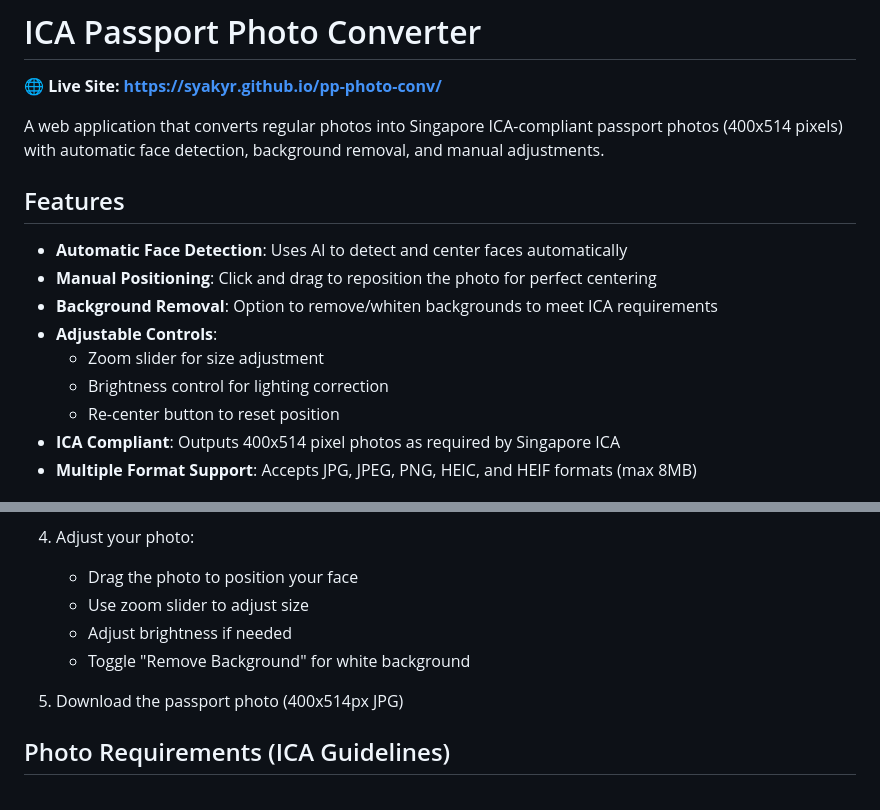
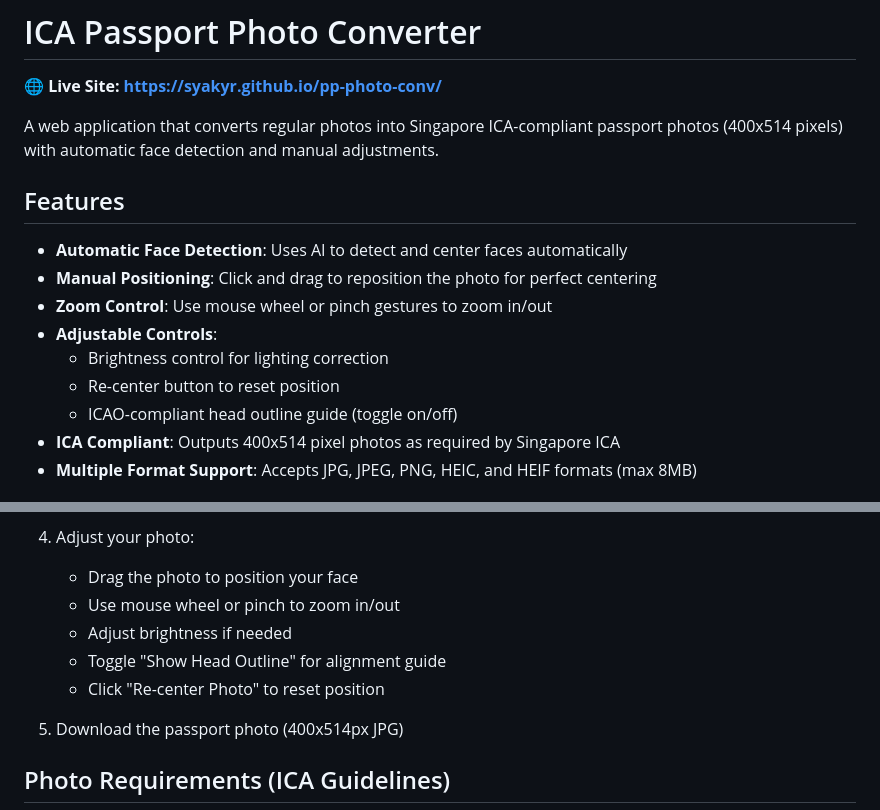
Before and after one commit to Syakyr/pp-photo-conv, a Markdown page: README.md, 2 parts joined by grey strips. Rendered like a GitHub page.

Commit message:
Update README to accurately reflect current features
- Removed mention of background removal feature (not currently implemented)
- Removed mention of zoom slider (uses mouse wheel/pinch instead)
- Added ICAO-compliant head outline guide feature
- Updated usage instructions to match actual implementation

```diff
--- a/README.md
+++ b/README.md
@@ -2,17 +2,17 @@
 
 🌐 **Live Site: [https://syakyr.github.io/pp-photo-conv/](https://syakyr.github.io/pp-photo-conv/)**
 
-A web application that converts regular photos into Singapore ICA-compliant passport photos (400x514 pixels) with automatic face detection, background removal, and manual adjustments.
+A web application that converts regular photos into Singapore ICA-compliant passport photos (400x514 pixels) with automatic face detection and manual adjustments.
 
 ## Features
 
 - **Automatic Face Detection**: Uses AI to detect and center faces automatically
 - **Manual Positioning**: Click and drag to reposition the photo for perfect centering
-- **Background Removal**: Option to remove/whiten backgrounds to meet ICA requirements
+- **Zoom Control**: Use mouse wheel or pinch gestures to zoom in/out
 - **Adjustable Controls**:
-  - Zoom slider for size adjustment
   - Brightness control for lighting correction
   - Re-center button to reset position
+  - ICAO-compliant head outline guide (toggle on/off)
 - **ICA Compliant**: Outputs 400x514 pixel photos as required by Singapore ICA
 - **Multiple Format Support**: Accepts JPG, JPEG, PNG, HEIC, and HEIF formats (max 8MB)
 
@@ -52,9 +52,10 @@ http://localhost:3000
 
 4. Adjust your photo:
    - Drag the photo to position your face
-   - Use zoom slider to adjust size
+   - Use mouse wheel or pinch to zoom in/out
    - Adjust brightness if needed
-   - Toggle "Remove Background" for white background
+   - Toggle "Show Head Outline" for alignment guide
+   - Click "Re-center Photo" to reset position
 
 5. Download the passport photo (400x514px JPG)
 
```
